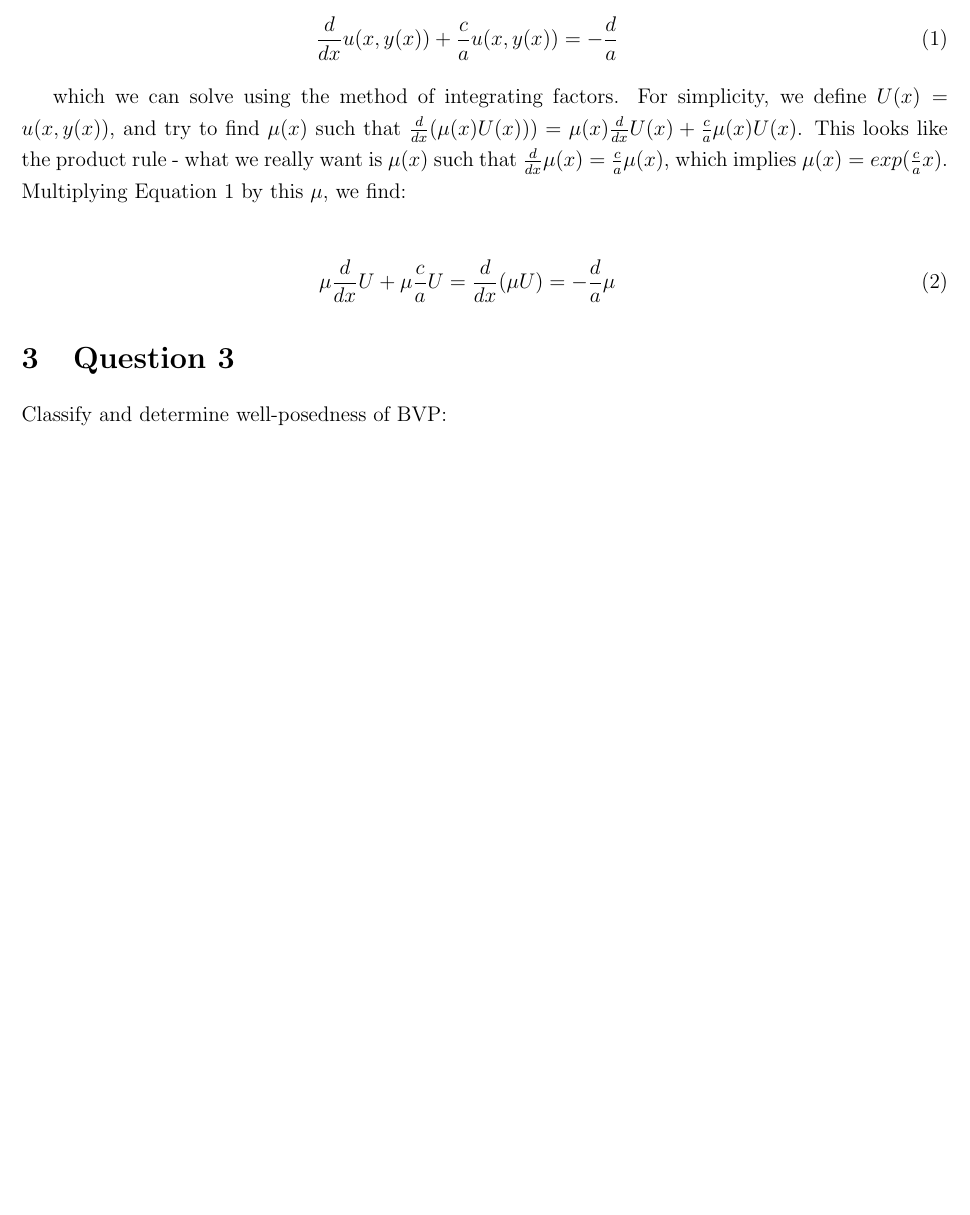
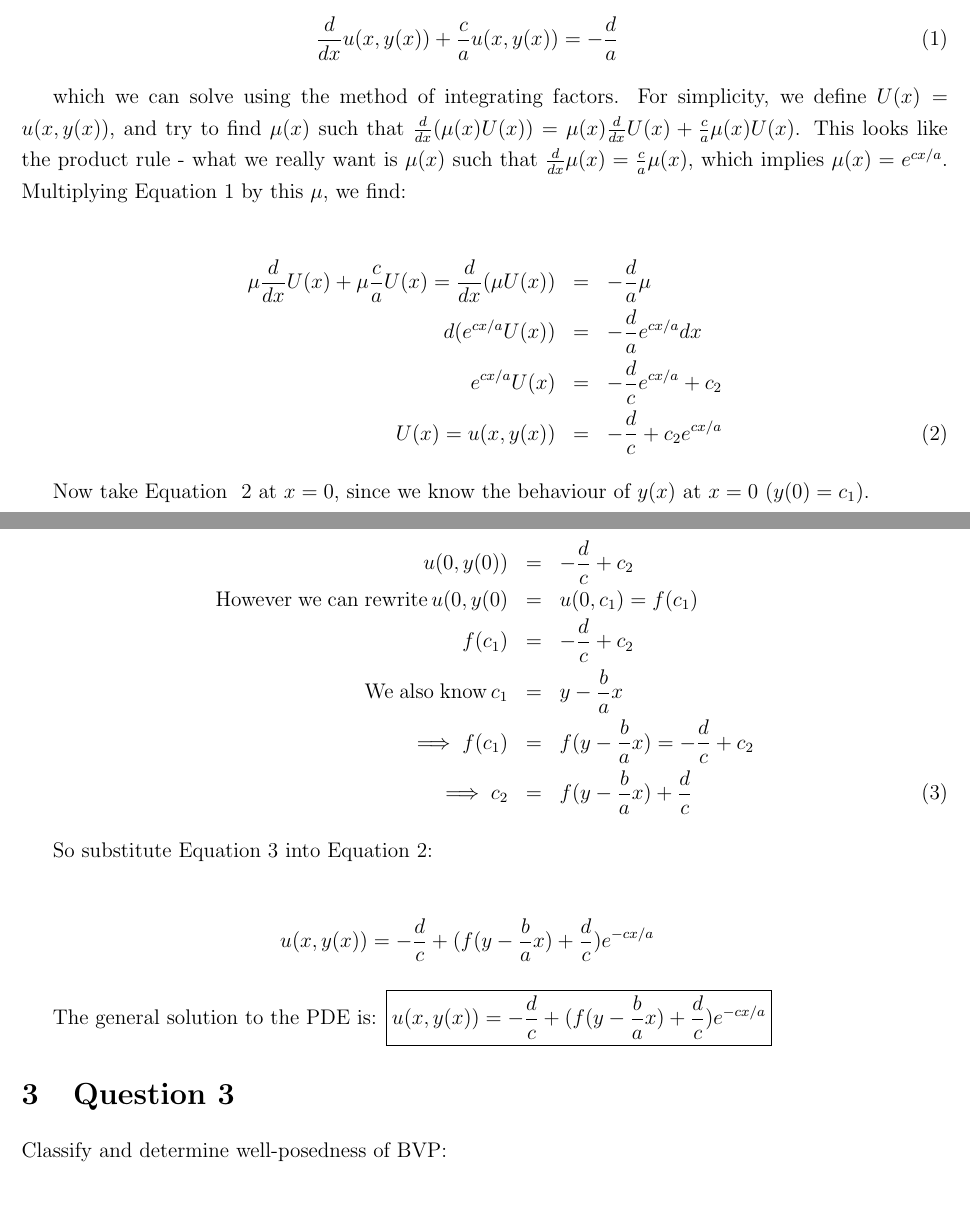
Before and after one commit to NatalieP-J/PHY407, a LaTeX document (PS1.tex): part of page 2 of 7 before the commit and two parts of pages 2 and 3 of 8 after it, the two joined at a grey line, cut so that both start at the same text, the shorter picture padded with empty space. Compiled offline with pdfLaTeX.

Commit message:
Finished PS1

```diff
--- a/PS1.tex
+++ b/PS1.tex
@@ -75,11 +75,35 @@ The lefthand side can be written $(1,\frac{b}{a})\cdot\nabla u$, and so we want
 \frac{d}{dx}u(x,y(x)) + \frac{c}{a}u(x,y(x)) = - \frac{d}{a}\label{eqn:ode}
 \end{eqnarray}
 
-which we can solve using the method of integrating factors. For simplicity, we define $U(x) = u(x,y(x))$, and try to find $\mu(x)$ such that $\frac{d}{dx}(\mu(x)U(x))) = \mu(x)\frac{d}{dx}U(x) + \frac{c}{a}\mu(x)U(x)$. This looks like the product rule - what we really want is $\mu(x)$ such that $\frac{d}{dx}\mu(x) = \frac{c}{a}\mu(x)$, which implies $\mu(x) = exp(\frac{c}{a}x)$. Multiplying Equation \ref{eqn:ode} by this $\mu$, we find:
+which we can solve using the method of integrating factors. For simplicity, we define $U(x) = u(x,y(x))$, and try to find $\mu(x)$ such that $\frac{d}{dx}(\mu(x)U(x)) = \mu(x)\frac{d}{dx}U(x) + \frac{c}{a}\mu(x)U(x)$. This looks like the product rule - what we really want is $\mu(x)$ such that $\frac{d}{dx}\mu(x) = \frac{c}{a}\mu(x)$, which implies $\mu(x) = e^{cx/a}$. Multiplying Equation \ref{eqn:ode} by this $\mu$, we find:
 
 \begin{eqnarray}
-\mu\frac{d}{dx}U + \mu\frac{c}{a}U= \frac{d}{dx}(\mu U)= - \frac{d}{a}\mu
+\mu\frac{d}{dx}U(x) + \mu\frac{c}{a}U(x)= \frac{d}{dx}(\mu U(x))&=& - \frac{d}{a}\mu\nonumber\\
+d(e^{cx/a}U(x)) &=& -\frac{d}{a}e^{cx/a} dx\nonumber\\
+e^{cx/a}U(x) &=& -\frac{d}{c}e^{cx/a} + c_2\nonumber\\
+U(x) = u(x,y(x)) &=& -\frac{d}{c} + c_2 e^{cx/a}
+\label{eqn:u}
 \end{eqnarray}
+
+Now take Equation ~\ref{eqn:u} at $x = 0$, since we know the behaviour of $y(x)$ at $x = 0$ ($y(0) = c_1$).
+
+\begin{eqnarray}
+u(0,y(0)) &=& -\frac{d}{c} + c_2\nonumber\\
+\mathrm{However\;we\;can\;rewrite\,} u(0,y(0) &=& u(0,c_1) = f(c_1)\nonumber\\
+f(c_1) &=& -\frac{d}{c} + c_2\nonumber\\
+\mathrm{We\;also\;know\,} c_1 &=& y-\frac{b}{a}x\nonumber\\
+\implies f(c_1) &=& f(y-\frac{b}{a}x) = -\frac{d}{c} + c_2\nonumber\\
+\implies c_2 &=& f(y-\frac{b}{a}x) + \frac{d}{c}
+\label{eqn:c2}
+\end{eqnarray}
+
+So substitute Equation \ref{eqn:c2} into Equation \ref{eqn:u}:
+
+\begin{eqnarray}
+u(x,y(x)) = -\frac{d}{c} + (f(y-\frac{b}{a}x) + \frac{d}{c})e^{-cx/a}\nonumber
+\end{eqnarray}
+
+The general solution to the PDE is: $\boxed{u(x,y(x)) = -\frac{d}{c} + (f(y-\frac{b}{a}x) + \frac{d}{c})e^{-cx/a}}$
 
 \section{Question 3}
 
```
Also changed, not shown: PS1.tex (18 more changed lines).
